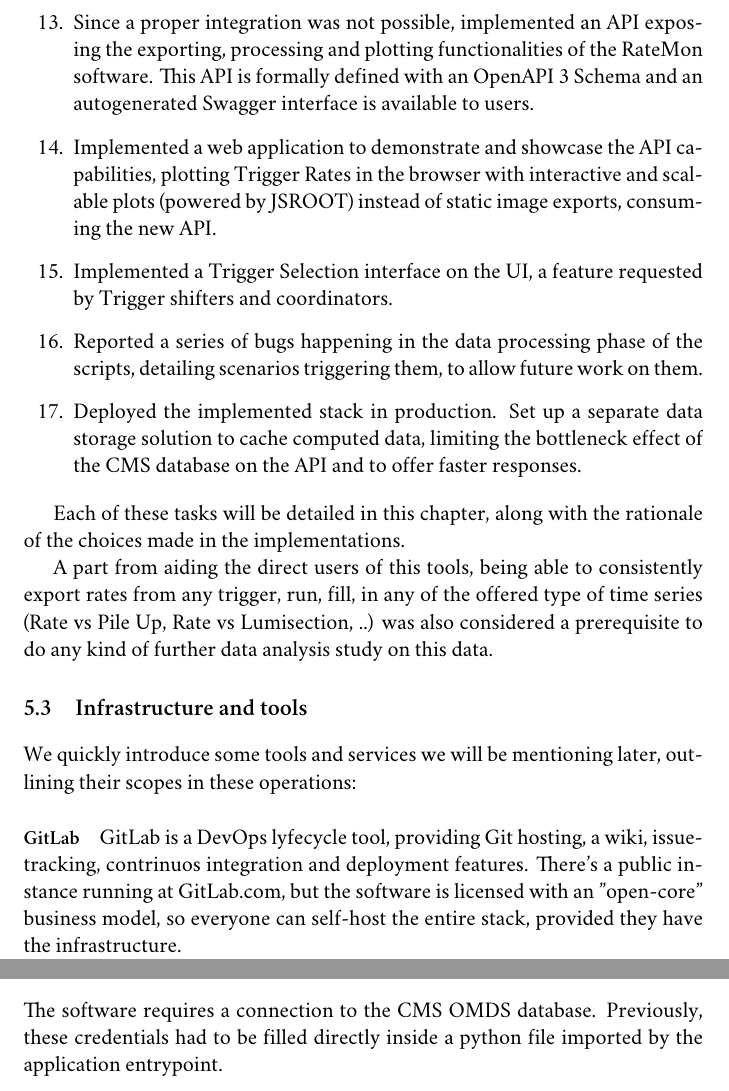
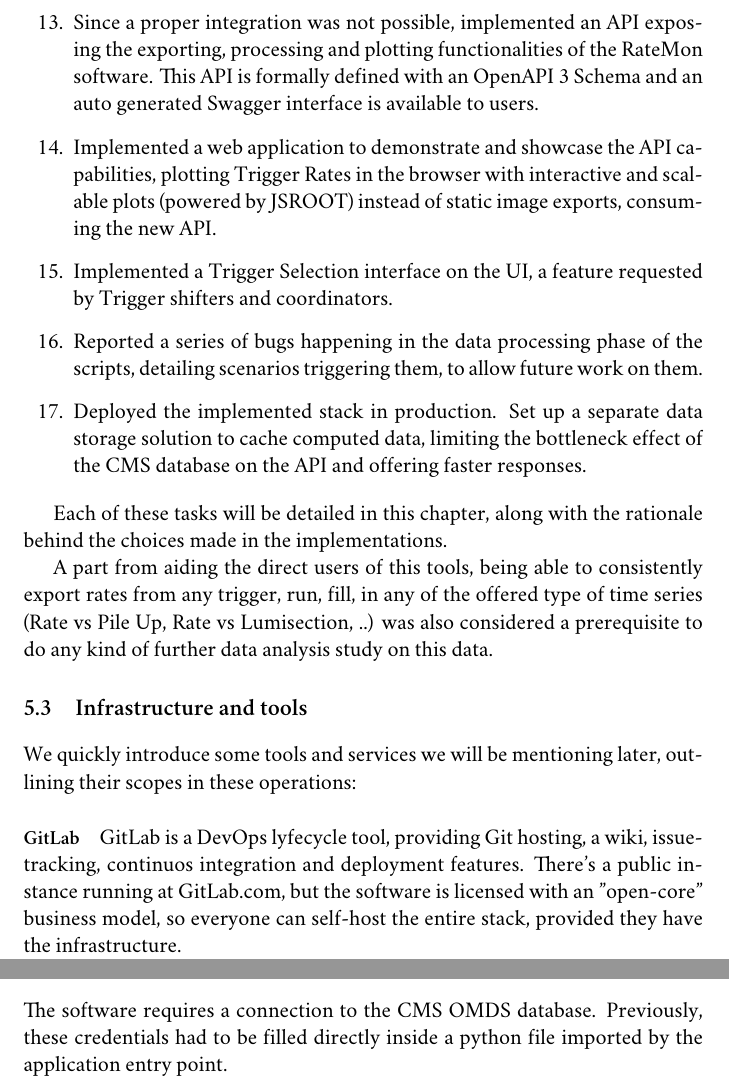
Before and after one commit to avivace/master-thesis, a LaTeX thesis (thesis.tex, which reads chapters/5_ratemon.tex): two parts of pages 42 and 46 of 67, joined at a grey line, cut so that both start at the same text. Compiled offline with XeLaTeX; a missing font is replaced by an installed copy or a similar font.

Commit message:
Typo fixing

```diff
--- a/chapters/5_ratemon.tex
+++ b/chapters/5_ratemon.tex
@@ -84,15 +84,15 @@ A series of improvements and new features have been implemented on the Rate Moni
 \item Updated the documentation adding a a way to consistently prepare P5, LXPLUS and personal machines to run RateMon tools, without being tied to a particular machine cluster at CERN.
 \item Enabled any user to import the RateMon software as a Python module, adding some external-facing and transparent methods to get Trigger Rates as raw data or plots.
 \item Investigated a solution to integrate RateMon into the new CMS Online Monitoring System, replacing the old Web Based Monitoring, now in deprecation.
-\item Since a proper integration was not possible, implemented an API exposing the exporting, processing and plotting functionalities of the RateMon software. This API is formally defined with an OpenAPI 3 Schema and an autogenerated Swagger interface is available to users.
+\item Since a proper integration was not possible, implemented an API exposing the exporting, processing and plotting functionalities of the RateMon software. This API is formally defined with an OpenAPI 3 Schema and an auto generated Swagger interface is available to users.
 \item Implemented a web application to demonstrate and showcase the API capabilities, plotting Trigger Rates in the browser with interactive and scalable plots (powered by JSROOT) instead of static image exports, consuming the new API.
 \item Implemented a Trigger Selection interface on the UI, a feature requested by Trigger shifters and coordinators.
 \item Reported a series of bugs happening in the data processing phase of the scripts, detailing scenarios triggering them, to allow future work on them.
-\item Deployed the implemented stack in production. Set up a separate data storage solution to cache computed data, limiting the bottleneck effect of the CMS database on the API and to offer faster responses.
+\item Deployed the implemented stack in production. Set up a separate data storage solution to cache computed data, limiting the bottleneck effect of the CMS database on the API and offering faster responses.
 
 \end{enumerate}
 
-Each of these tasks will be detailed in this chapter, along with the rationale of the choices made in the implementations.
+Each of these tasks will be detailed in this chapter, along with the rationale behind the choices made in the implementations.
 
 A part from aiding the direct users of this tools, being able to consistently export rates from any trigger, run, fill, in any of the offered type of time series (Rate vs Pile Up, Rate vs Lumisection, ..) was also considered a prerequisite to do any kind of further data analysis study on this data.
 
@@ -102,7 +102,7 @@ We quickly introduce some tools and services we will be mentioning later, outlin
 
 \paragraph{GitLab}
 
-GitLab is a DevOps lyfecycle tool, providing Git hosting, a wiki, issue-tracking, contrinuos integration and deployment features. There's a public instance running at GitLab.com, but the software is licensed with an "open-core" business model, so everyone can self-host the entire stack, provided they have the infrastructure.
+GitLab is a DevOps lyfecycle tool, providing Git hosting, a wiki, issue-tracking, continuos integration and deployment features. There's a public instance running at GitLab.com, but the software is licensed with an "open-core" business model, so everyone can self-host the entire stack, provided they have the infrastructure.
 
 GitLab business model is defined as "open core" (and not "open source"): core functionalities are offered as free and open source software, while additional commercial features are offered in the paid plans, developed in a closed-source modality.
 
@@ -323,7 +323,7 @@ docker:
 
 \section{Configuration}
 
-The software requires a connection to the CMS OMDS database. Previously, these credentials had to be filled directly inside a python file imported by the application entrypoint.
+The software requires a connection to the CMS OMDS database. Previously, these credentials had to be filled directly inside a python file imported by the application entry point.
 
 The configuration file was moved to a YAML file, loaded using the \texttt{safe\_load} method offered by the PyYAML package \cite{pyyaml-2020-06-18}:
 
```
Also changed, not shown: bibliography.bib (+2 -2 lines), chapters/5_ratemon.tex (8 more changed lines).
